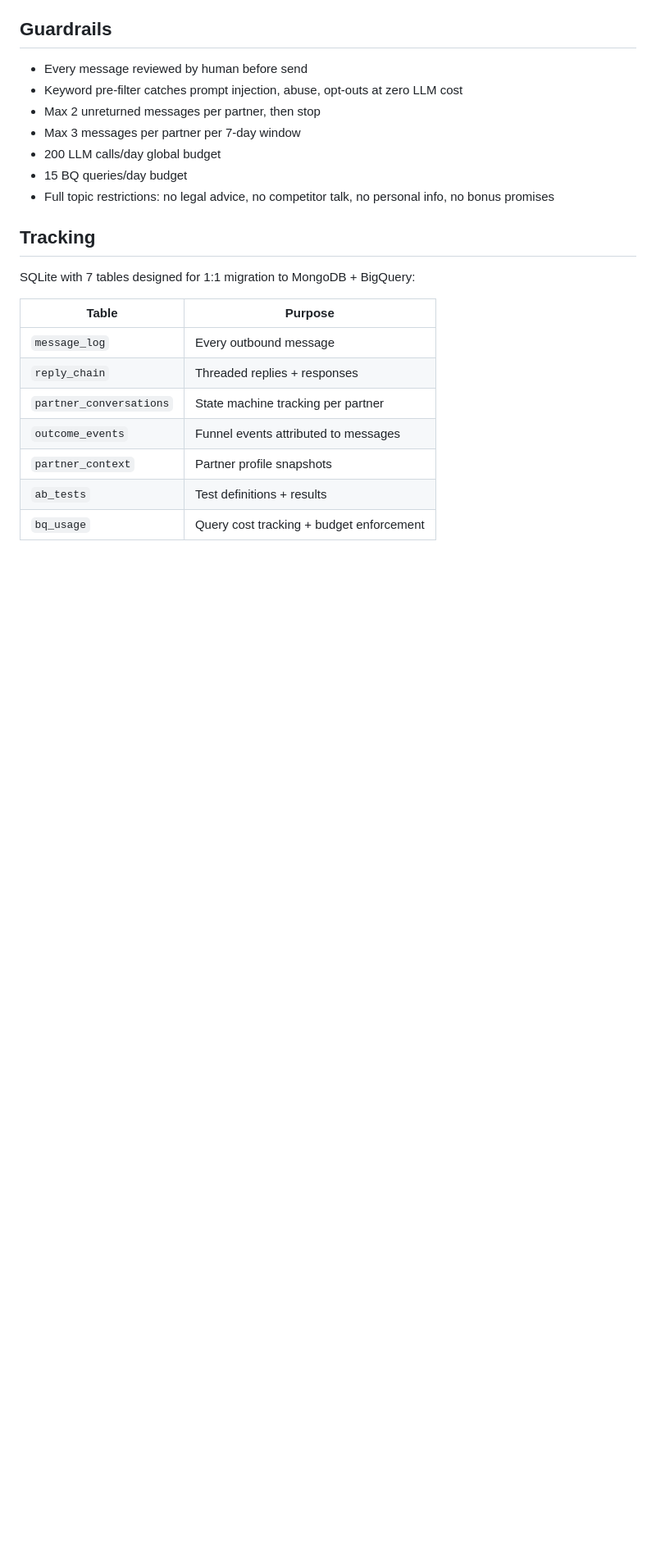
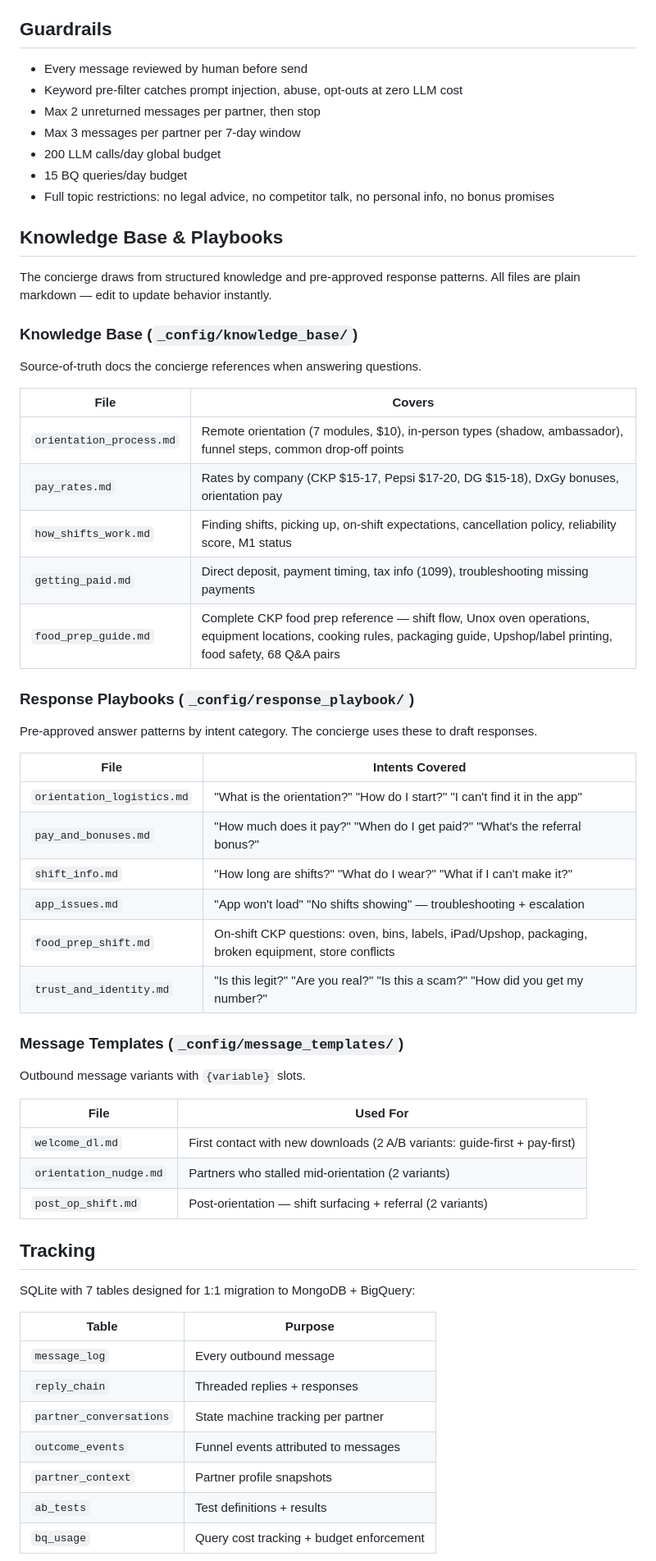
Before and after one commit to prithvi-shiftsmart/partner-outreach, a Markdown page: README.md, the part around the change. Shown at 82% size. Rendered like a GitHub page; blank space fills up the shorter version.

Commit message:
Update README with knowledge base and playbook overview
Documents all 5 knowledge base files, 6 response playbooks, and 3 message
templates with what each covers.

Co-Authored-By: Claude Opus 4.6 (1M context) <noreply@anthropic.com>

```diff
--- a/README.md
+++ b/README.md
@@ -107,6 +107,42 @@ Requires:
 - 15 BQ queries/day budget
 - Full topic restrictions: no legal advice, no competitor talk, no personal info, no bonus promises
 
+## Knowledge Base & Playbooks
+
+The concierge draws from structured knowledge and pre-approved response patterns. All files are plain markdown — edit to update behavior instantly.
+
+### Knowledge Base (`_config/knowledge_base/`)
+Source-of-truth docs the concierge references when answering questions.
+
+| File | Covers |
+|------|--------|
+| `orientation_process.md` | Remote orientation (7 modules, $10), in-person types (shadow, ambassador), funnel steps, common drop-off points |
+| `pay_rates.md` | Rates by company (CKP $15-17, Pepsi $17-20, DG $15-18), DxGy bonuses, orientation pay |
+| `how_shifts_work.md` | Finding shifts, picking up, on-shift expectations, cancellation policy, reliability score, M1 status |
+| `getting_paid.md` | Direct deposit, payment timing, tax info (1099), troubleshooting missing payments |
+| `food_prep_guide.md` | Complete CKP food prep reference — shift flow, Unox oven operations, equipment locations, cooking rules, packaging guide, Upshop/label printing, food safety, 68 Q&A pairs |
+
+### Response Playbooks (`_config/response_playbook/`)
+Pre-approved answer patterns by intent category. The concierge uses these to draft responses.
+
+| File | Intents Covered |
+|------|----------------|
+| `orientation_logistics.md` | "What is the orientation?" "How do I start?" "I can't find it in the app" |
+| `pay_and_bonuses.md` | "How much does it pay?" "When do I get paid?" "What's the referral bonus?" |
+| `shift_info.md` | "How long are shifts?" "What do I wear?" "What if I can't make it?" |
+| `app_issues.md` | "App won't load" "No shifts showing" — troubleshooting + escalation |
+| `food_prep_shift.md` | On-shift CKP questions: oven, bins, labels, iPad/Upshop, packaging, broken equipment, store conflicts |
+| `trust_and_identity.md` | "Is this legit?" "Are you real?" "Is this a scam?" "How did you get my number?" |
+
+### Message Templates (`_config/message_templates/`)
+Outbound message variants with `{variable}` slots.
+
+| File | Used For |
+|------|----------|
+| `welcome_dl.md` | First contact with new downloads (2 A/B variants: guide-first + pay-first) |
+| `orientation_nudge.md` | Partners who stalled mid-orientation (2 variants) |
+| `post_op_shift.md` | Post-orientation — shift surfacing + referral (2 variants) |
+
 ## Tracking
 
 SQLite with 7 tables designed for 1:1 migration to MongoDB + BigQuery:
```
